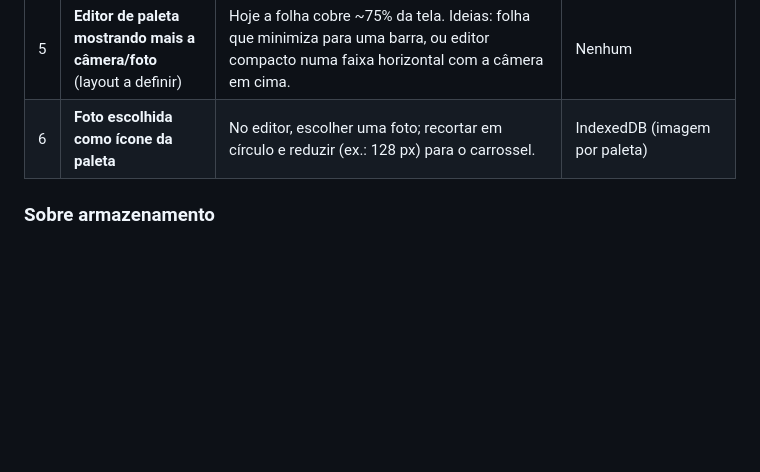
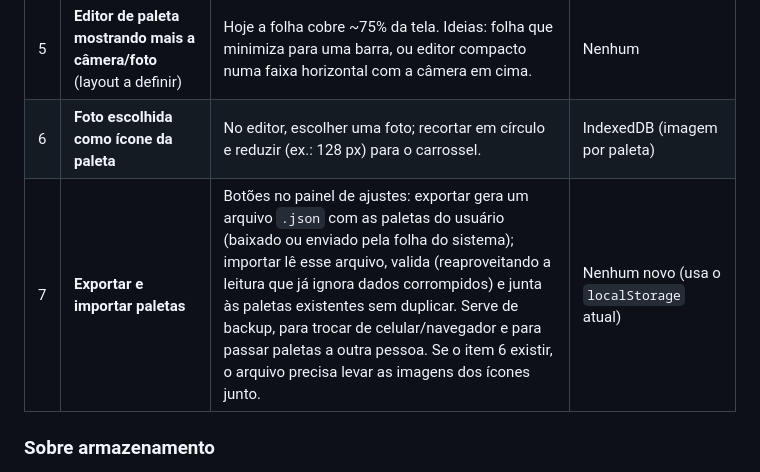
Before and after one commit to joao-vitor-cruz/filtros, a Markdown page: BUGS.md, the part around the change. Drawn GitHub-style; blank space fills up the shorter version.

Commit message:
Registra exportar e importar paletas nas pendências
Co-Authored-By: Claude Opus 5.5 <noreply@anthropic.com>
Claude-Session: https://claude.ai/code/session_01RxjZ4Y1Caai7u3qhVpn5k2

```diff
--- a/BUGS.md
+++ b/BUGS.md
@@ -46,6 +46,7 @@ Ainda não iniciadas. Nenhuma precisa de servidor ou banco de dados online; algu
 | 4 | **Aba de edição de fotos e vídeos já tirados** (como o Edits) | Fotos: já existe a base (galeria + filtros + ajustes); vira uma aba própria. Vídeos: tocar o vídeo pelo renderer e regravar com o filtro — leva o tempo do vídeo, ou usar WebCodecs para ser mais rápido onde houver. Decidir se a aba lista só o que vem da galeria do celular ou também guarda um histórico dentro do app. | Nenhum se abrir da galeria do celular; IndexedDB se o app mantiver um histórico próprio |
 | 5 | **Editor de paleta mostrando mais a câmera/foto** (layout a definir) | Hoje a folha cobre ~75% da tela. Ideias: folha que minimiza para uma barra, ou editor compacto numa faixa horizontal com a câmera em cima. | Nenhum |
 | 6 | **Foto escolhida como ícone da paleta** | No editor, escolher uma foto; recortar em círculo e reduzir (ex.: 128 px) para o carrossel. | IndexedDB (imagem por paleta) |
+| 7 | **Exportar e importar paletas** | Botões no painel de ajustes: exportar gera um arquivo `.json` com as paletas do usuário (baixado ou enviado pela folha do sistema); importar lê esse arquivo, valida (reaproveitando a leitura que já ignora dados corrompidos) e junta às paletas existentes sem duplicar. Serve de backup, para trocar de celular/navegador e para passar paletas a outra pessoa. Se o item 6 existir, o arquivo precisa levar as imagens dos ícones junto. | Nenhum novo (usa o `localStorage` atual) |
 
 ### Sobre armazenamento
 
```
